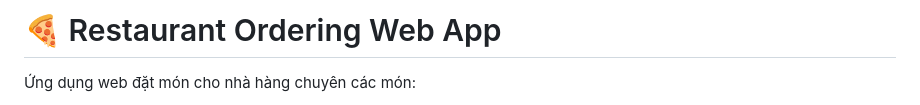
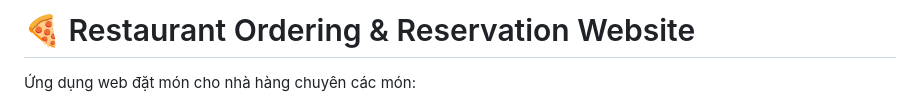
Before and after one commit to ngynv/restaurant-managment, a Markdown page: README.md, the part around the change. Rendered like a GitHub page.

```diff
--- a/README.md
+++ b/README.md
@@ -1,4 +1,4 @@
-# 🍕 Restaurant Ordering Web App
+# 🍕 Restaurant Ordering & Reservation Website
 
 Ứng dụng web đặt món cho nhà hàng chuyên các món:
 - Pizza
```
